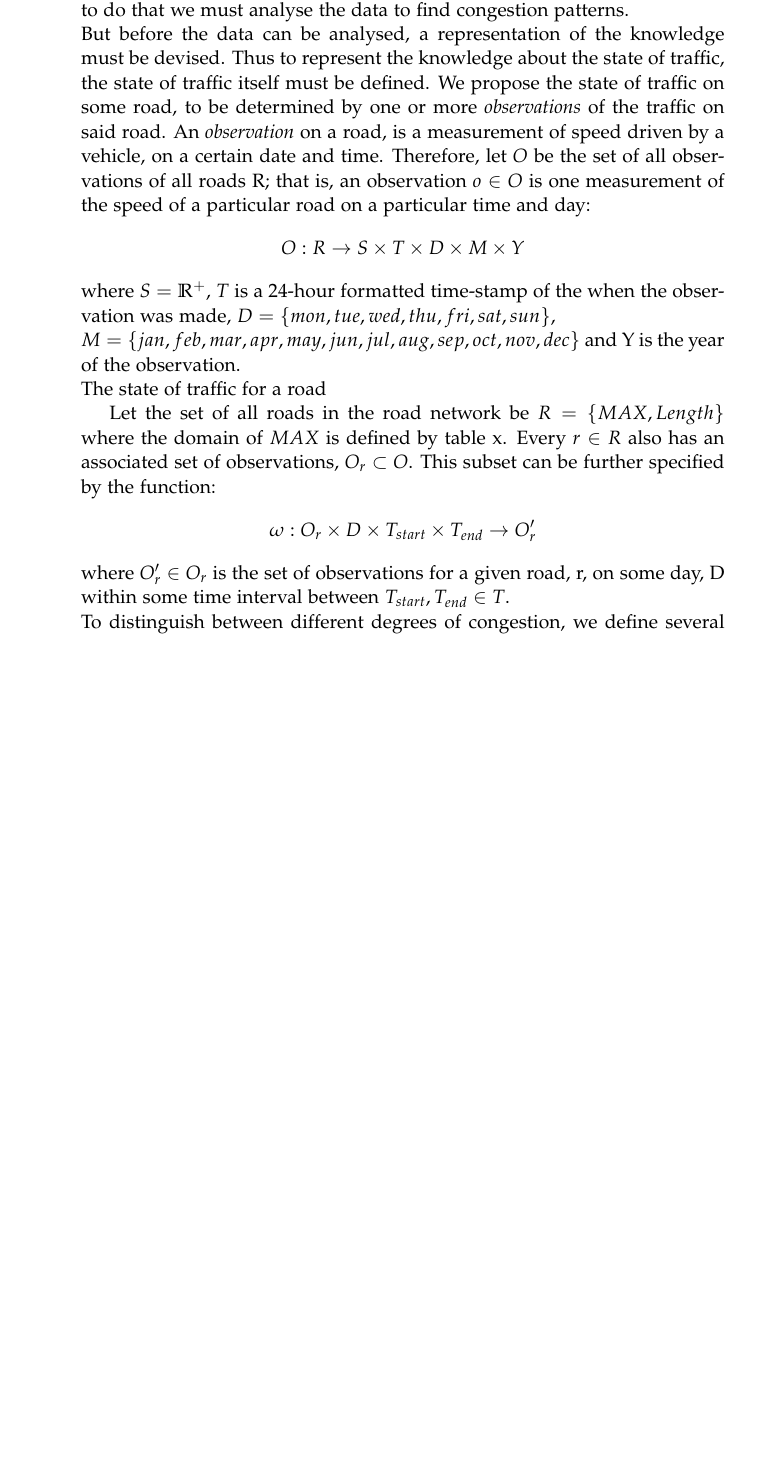
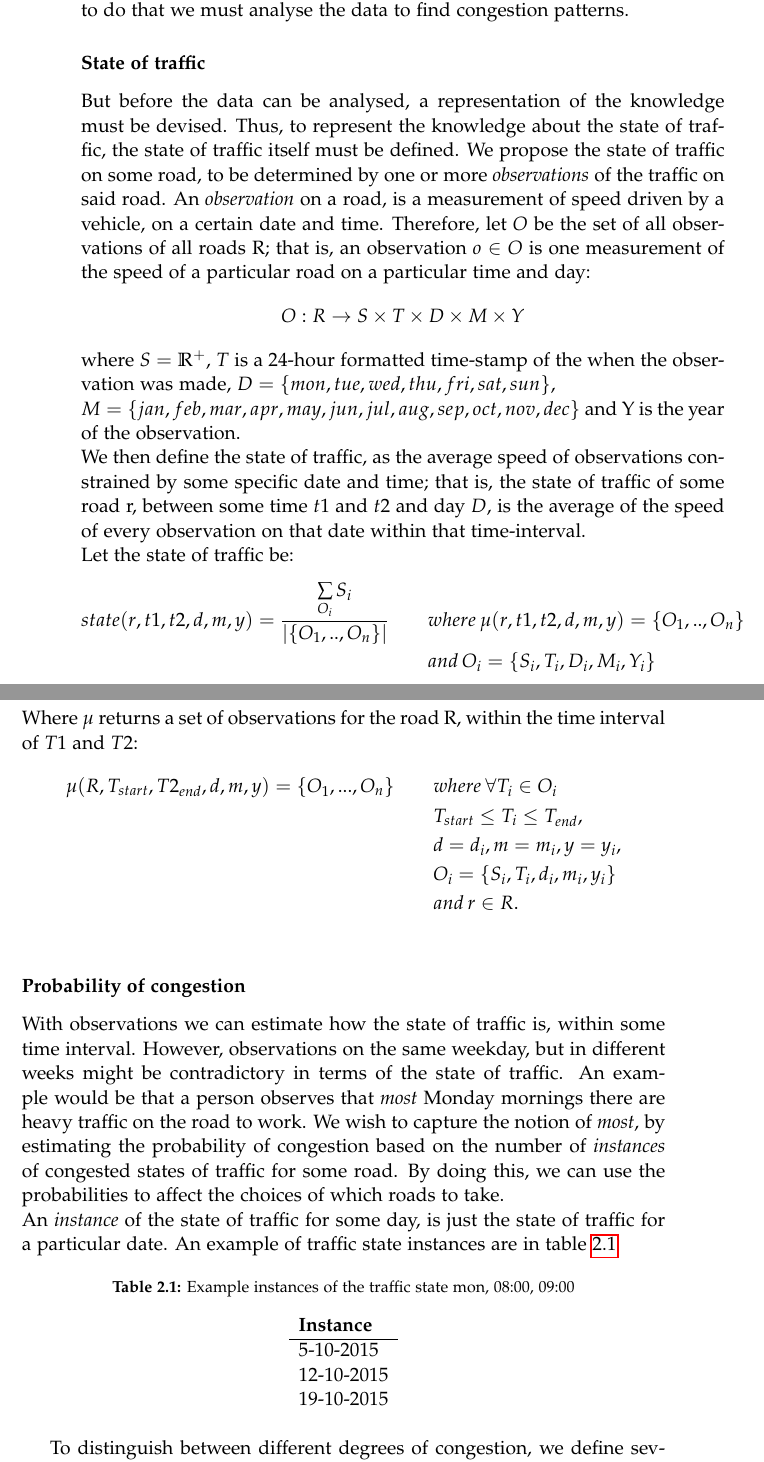
Before and after one commit to MortenRP/P5, a LaTeX thesis (report/master.tex, which reads report/sections/data-mining.tex): part of page 26 of 35 before the commit and two parts of pages 26 and 27 of 35 after it, the two joined at a grey line, cut so that both start at the same text, the shorter picture padded with empty space. Compiled offline with pdfLaTeX.

Commit message:
data minig NOT FINISHED

```diff
--- a/report/sections/data-mining.tex
+++ b/report/sections/data-mining.tex
@@ -2,25 +2,47 @@
 This section describes the process of analysing the data to find congestion patterns. We first describe the knowledge we are interested in and how to represent it, then we consider how patterns are defined.
 
 \subsection{Knowledge representation}
-Knowledge about the road network comes from knowledge about the state of traffic on a road at a given time e.g. a  person could know about morning traffic on popular roads from his experience driving on that road to work in the morning. We wish for the system to gain this kind of knowledge, and to do that we must analyse the data to find congestion patterns.\\
-But before the data can be analysed, a representation of the knowledge must be devised. Thus to represent the knowledge about the state of traffic, the state of traffic itself must be defined. We propose the state of traffic on some road, to be determined by one or more \emph{observations} of the traffic on said road. An \emph{observation} on a road, is a measurement of speed driven by a vehicle, on a certain date and time. Therefore, let $O$ be the set of all observations of all roads R; that is, an observation $o \in O$ is one measurement of the speed of a particular road on a particular time and day:
+Knowledge about the road network comes from knowledge about the state of traffic on a road at a given time e.g. a  person could know about morning traffic on popular roads from his experience driving on that road to work in the morning. We wish for the system to gain this kind of knowledge, and to do that we must analyse the data to find congestion patterns.
+\subsubsection*{State of traffic}
+But before the data can be analysed, a representation of the knowledge must be devised. Thus, to represent the knowledge about the state of traffic, the state of traffic itself must be defined. We propose the state of traffic on some road, to be determined by one or more \emph{observations} of the traffic on said road. An \emph{observation} on a road, is a measurement of speed driven by a vehicle, on a certain date and time. Therefore, let $O$ be the set of all observations of all roads R; that is, an observation $o \in O$ is one measurement of the speed of a particular road on a particular time and day:
 \begin{align*}
 O: R \rightarrow S \times T \times D \times M \times Y
 \end{align*}
 where $S = \mathbb R^{+}$, $T$ is a 24-hour formatted time-stamp of the when the observation was made, $D= \{mon, tue, wed, thu, fri, sat, sun\}$,\\ $M = \{jan, feb, mar, apr, may, jun, jul, aug, sep, oct, nov, dec\}$ and Y is the year of the observation. \\
-The state of traffic for a road
+We then define the state of traffic, as the average speed of observations constrained by some specific date and time; that is, the state of traffic of some road r, between some time $t1$ and $t2$ and day $D$, is the average of the speed of every observation on that date within that time-interval.\\
+Let the state of traffic be:
+\begin{align*}
+state(r, t1, t2, d, m, y) = \frac{\sum\limits_{O_i} S_i}{|\{O_1,..,O_n\}|} \qquad
+&where \: \mu (r,t1,t2, d, m, y) = \{O_1,..,O_n\} \\
+&and \: O_i=\{S_i, T_i, D_i, M_i, Y_i\}
+\end{align*}
+Where $\mu$ returns a set of observations for the road R, within the time interval of $T1$ and $T2$:
+\begin{align*}
+\mu(R,T_{start},T2_{end}, d, m, y) = \{O_1,...,O_n\} \qquad &where \: \forall T_i \in O_i\\
+&T_{start} \leq T_i \leq T_{end}, \\
+&d = d_i, m = m_i, y = y_i, \\
+&O_i = \{S_i, T_i, d_i, m_i, y_i\} \\
+&and \: r \in R.\\
+\end{align*}
+\subsubsection{Probability of congestion}
+With observations we can estimate how the state of traffic is, within some time interval. However, observations on the same weekday, but in different weeks might be contradictory in terms of the state of traffic. An example would be that a person observes that \emph{most} Monday mornings there are heavy traffic on the road to work. We wish to capture the notion of \emph{most}, by estimating the probability of congestion based on the number of \emph{instances} of congested states of traffic for some road. By doing this, we can use the probabilities to affect the choices of which roads to take.\\
+An \emph{instance} of the state of traffic for some day, is just the state of traffic for a particular date. An example of traffic state instances are in table \ref{tab: traffic-state-instances}
 
-% 1. What is knowledge?
-% 2. Which knowledge are we interested in ?
-% 3. How are the knowledge defined?
-% 4. H
 
-Let the set of all roads in the road network be $R = \{MAX, Length\}$ where the domain of $MAX$ is defined by table x.
-Every $r \in R$ also has an associated set of observations, $O_r \subset O $. This subset can be further specified by the function:
-\begin{align*}
-\omega: O_r \times D \times T_{start} \times T_{end} \rightarrow O_r'
-\end{align*}
-where $O_r' \in O_r$ is the set of observations for a given road, r, on some day, D within some time interval between $T_{start},T_{end} \in T$.\\
+\begin{table}[h]
+\centering
+\caption{Example instances of the traffic state mon, 08:00, 09:00}
+\label{tab: traffic-state-instances}
+\begin{tabular}{l}
+\textbf{Instance} \\ \hline
+5-10-2015         \\
+12-10-2015        \\
+19-10-2015
+\end{tabular}
+\end{table}
+
+
+
 To distinguish between different degrees of congestion,
 we define several classes of congestion as shown in table \ref{tab:congestion-classes}.
 
```
